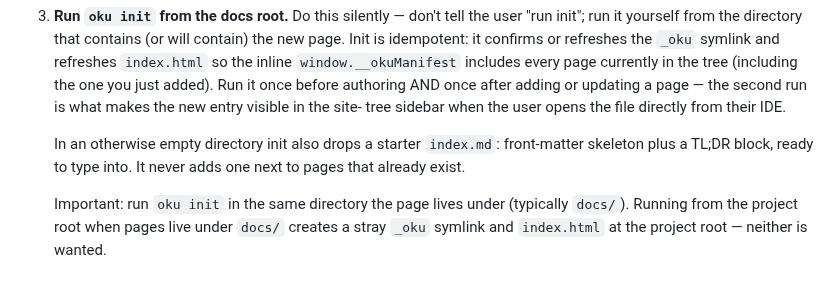
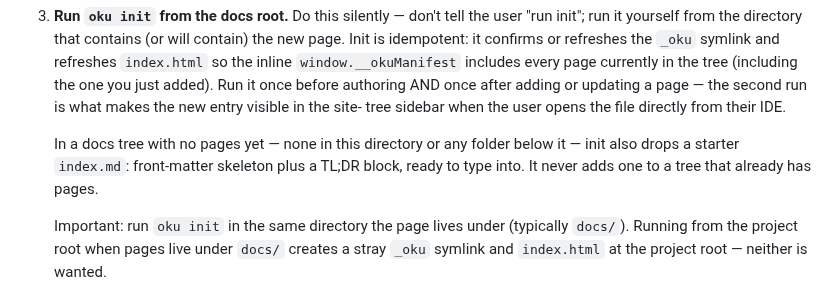
Before and after one commit to mmdemirbas/oku, a Markdown page: skill/SKILL.md, the part around the change. GitHub-like rendering.

```diff
--- a/skill/SKILL.md
+++ b/skill/SKILL.md
@@ -183,9 +183,10 @@ entry to write.
    — the second run is what makes the new entry visible in the site-
    tree sidebar when the user opens the file directly from their IDE.
 
-   In an otherwise empty directory init also drops a starter
-   `index.md`: front-matter skeleton plus a TL;DR block, ready to type
-   into. It never adds one next to pages that already exist.
+   In a docs tree with no pages yet — none in this directory or any
+   folder below it — init also drops a starter `index.md`: front-matter
+   skeleton plus a TL;DR block, ready to type into. It never adds one
+   to a tree that already has pages.
 
    Important: run `oku init` in the same directory the page lives
    under (typically `docs/`). Running from the project root when
```
Also changed, not shown: CLAUDE.md (+25 -0 lines).
